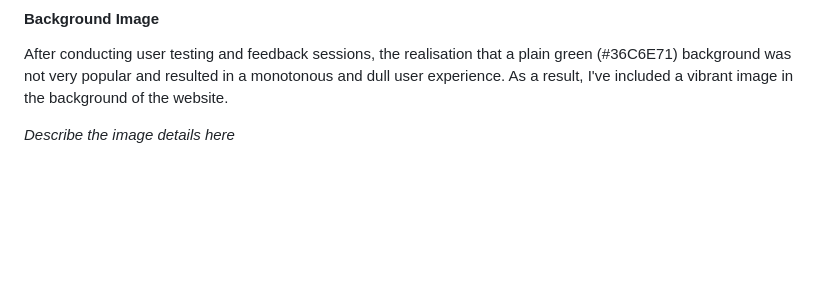
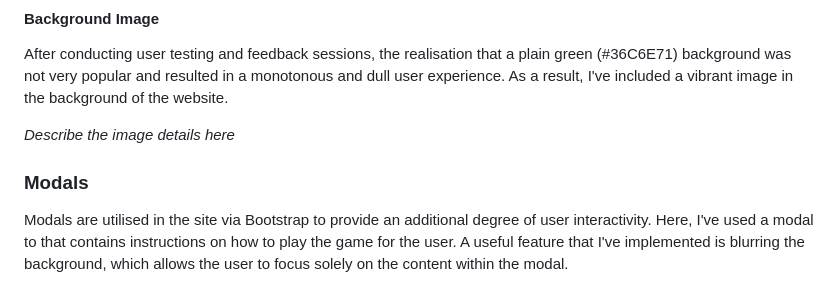
Before and after one commit to tomes2000/Maths-Master-CI, a Markdown page: README.MD, the part around the change. Rendered like a GitHub page; blank space fills up the shorter version.

Commit message:
implement modal information

```diff
--- a/README.MD
+++ b/README.MD
@@ -74,3 +74,7 @@ A darkish shade of green (#36C6E71) has been used due to its symbolism of [life,
 After conducting user testing and feedback sessions, the realisation that a plain green (#36C6E71) background was not very popular and resulted in a monotonous and dull user experience. As a result, I've included a vibrant image in the background of the website.
 
 *Describe the image details here*
+
+### Modals
+
+Modals are utilised in the site via Bootstrap to provide an additional degree of user interactivity. Here, I've used a modal to that contains instructions on how to play the game for the user. A useful feature that I've implemented is blurring the background, which allows the user to focus solely on the content within the modal.
```
